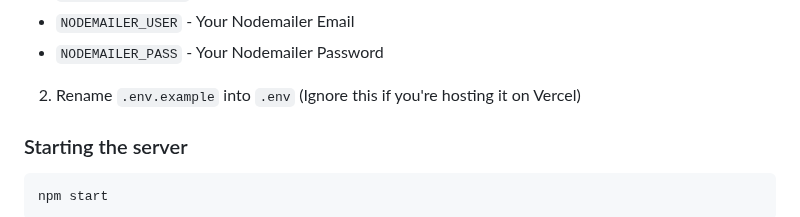
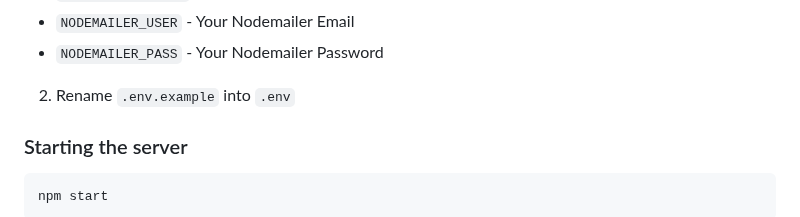
Before and after one commit to kaytervn/Realtime-Chat-App-API, a Markdown page: README.md, the part around the change. Rendered like a GitHub page.

```diff
--- a/README.md
+++ b/README.md
@@ -54,7 +54,7 @@ npm install
 - `NODEMAILER_USER` - Your Nodemailer Email
 - `NODEMAILER_PASS` - Your Nodemailer Password
 
-2. Rename `.env.example` into `.env` (Ignore this if you're hosting it on Vercel)
+2. Rename `.env.example` into `.env`
 
 ### Starting the server
 
```
